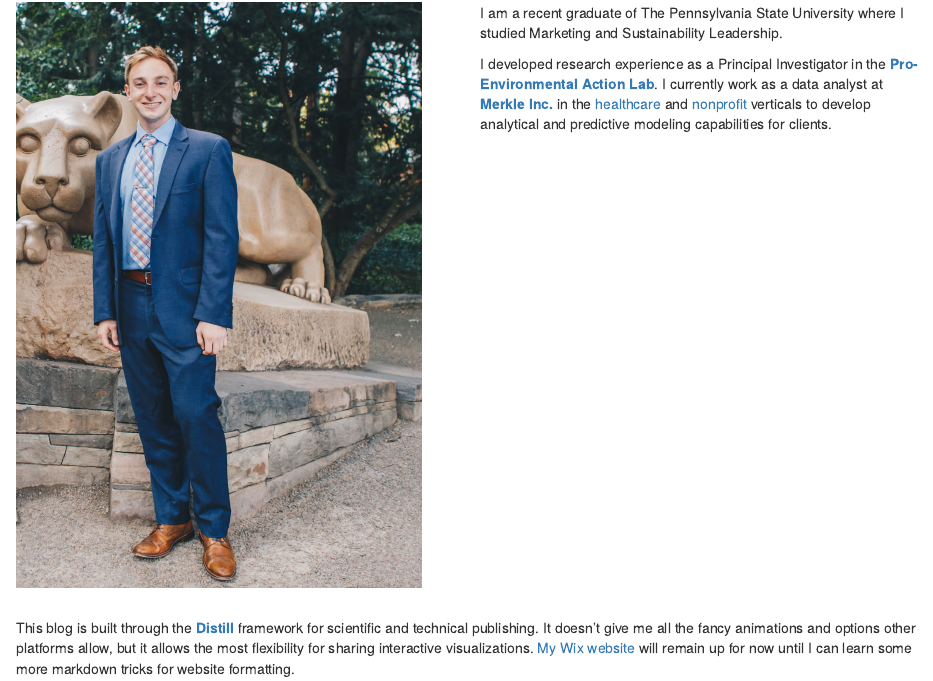
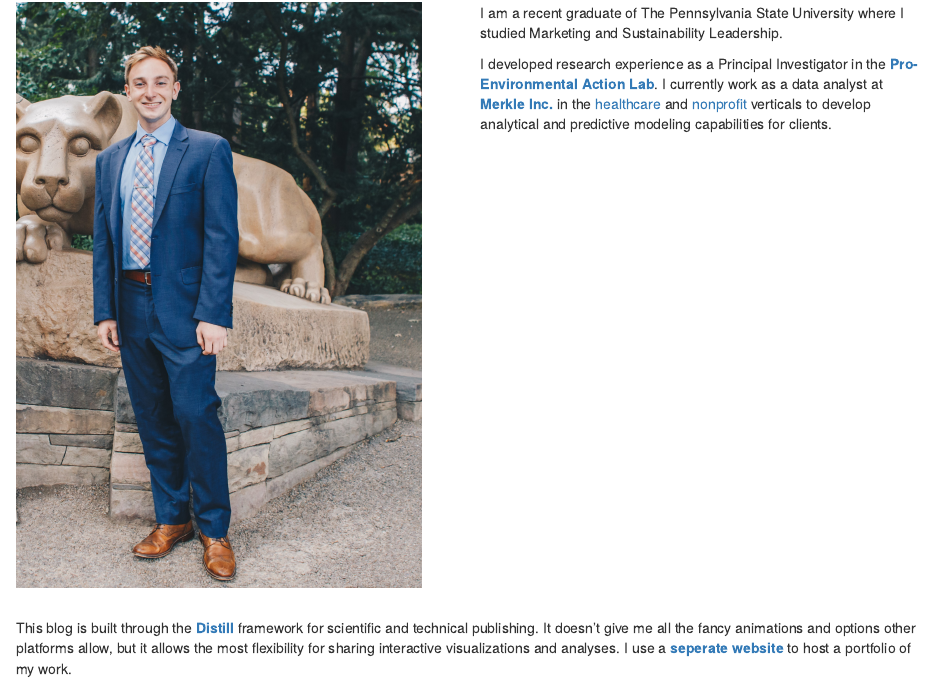
Before and after one commit to jbixon13/Radix-blog, an R Markdown document (about.Rmd): the page in a window 1100 px wide, from 130 px down. Rendered offline with R 4.5, knitr and Pandoc, with nearby package versions; drawn as R Markdown's standard HTML page in place of the format the file asks for.

Commit message:
update base url and supporting pages

```diff
--- a/_site.yml
+++ b/_site.yml
@@ -3,7 +3,7 @@ title: "Jason Bixon"
 description: |
   Blog | Jason Bixon
 output_dir: "_site"
-base_url: https://jasonbixon.netlify.com
+base_url: https://jasonbixonblog.netlify.com
 favicon: images/favicon2.png
 navbar:
   logo: images/brain.png
@@ -13,7 +13,7 @@ navbar:
     - text: "About Me"
       href: about.html
     - text: "Portfolio"
-      href: portfolio.html
+      href: http://jasonbixon.netlify.com
     - text: "Contact"
       href: contact.html
 output: distill::distill_article
--- a/about.Rmd
+++ b/about.Rmd
@@ -32,4 +32,4 @@ I developed research experience as a Principal Investigator in the [**Pro-Enviro
 
 <br>
 
-This blog is built through the [**Distill**](https://rstudio.github.io/radix) framework for scientific and technical publishing. It doesn't give me all the fancy animations and options other platforms allow, but it allows the most flexibility for sharing interactive visualizations. [My Wix website](https://jbixon13.wixsite.com/website) will remain up for now until I can learn some more markdown tricks for website formatting.
+This blog is built through the [**Distill**](https://rstudio.github.io/radix) framework for scientific and technical publishing. It doesn't give me all the fancy animations and options other platforms allow, but it allows the most flexibility for sharing interactive visualizations and analyses. I use a [**seperate website**](http://jasonbixon.netlify.com) to host a portfolio of my work.
```
Also changed, not shown: contact.Rmd (+0 -5 lines), images/sync_logo.png (added), 8 other files.
